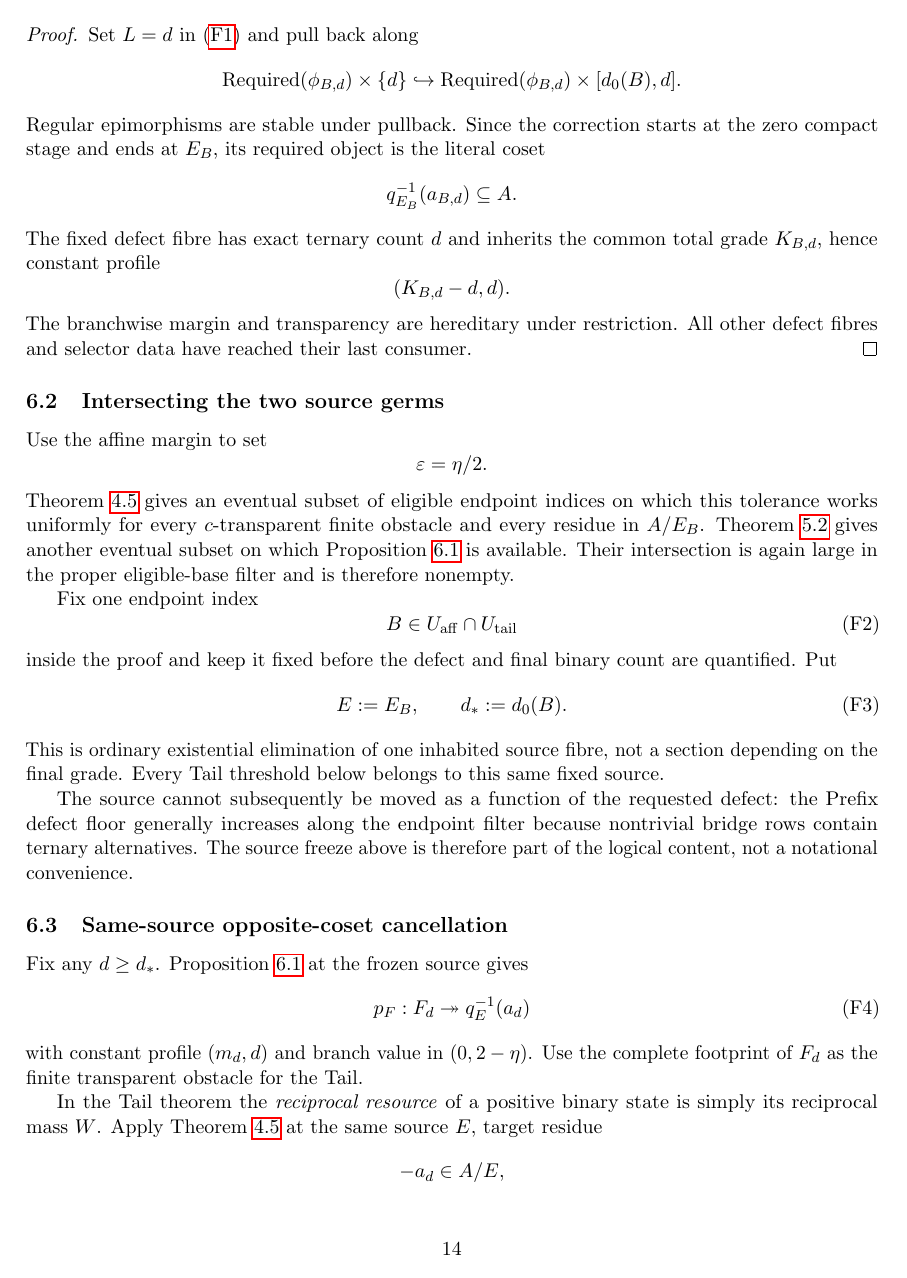
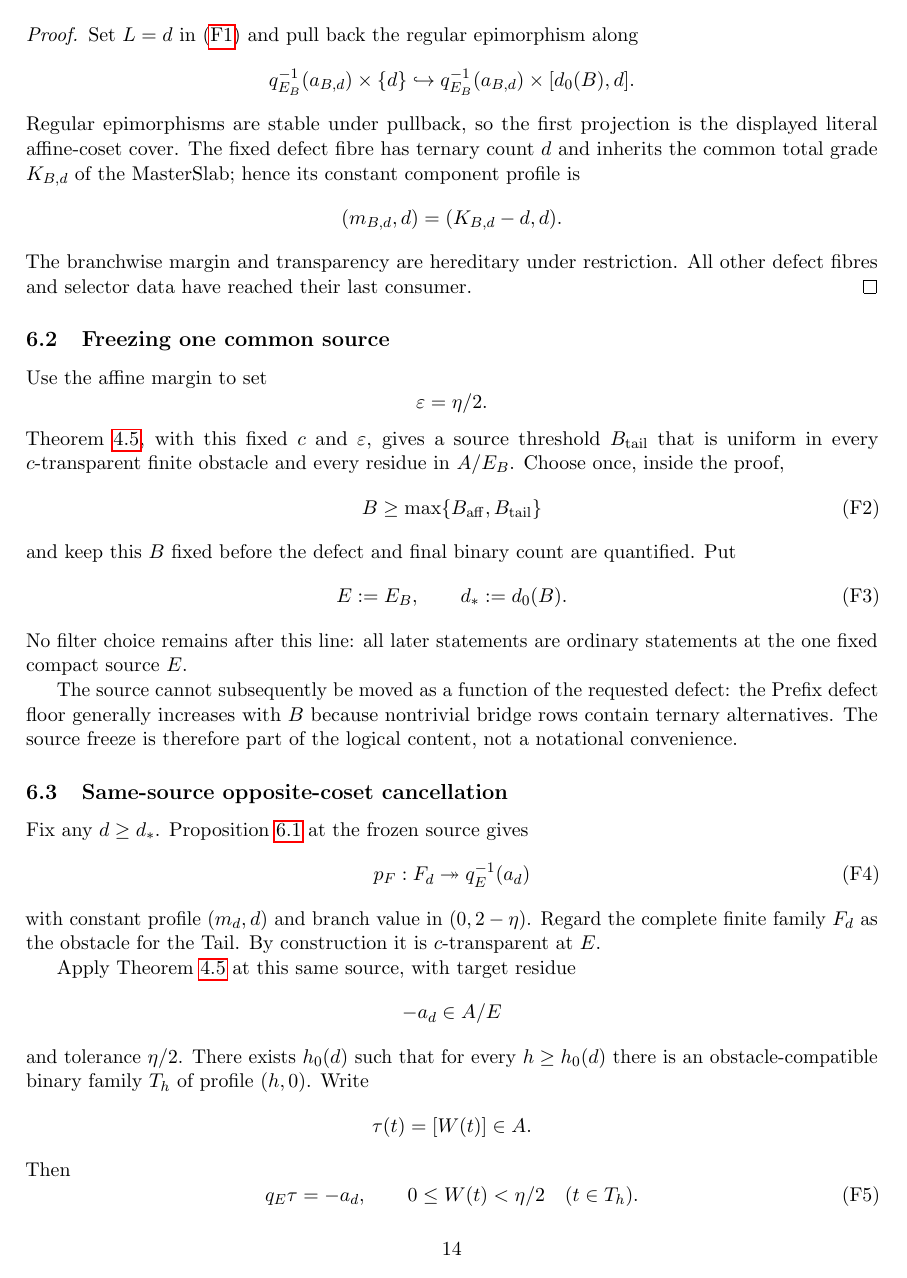
Before and after one commit to Yuren-Tang/erdos-289, a LaTeX paper (paper/manuscript.tex, which reads paper/sections/germ-projections-and-exactification.tex): page 14 of 24. Compiled offline with pdfLaTeX.

Commit message:
R16: make root use ordinary source tails and literal affine cosets

```diff
--- a/paper/sections/germ-projections-and-exactification.tex
+++ b/paper/sections/germ-projections-and-exactification.tex
@@ -39,61 +42,51 @@ bound $c$ at source $E_B$.
 \end{proposition}
 
 \begin{proof}
-Set $L=d$ in \eqref{eq:slab-root} and pull back along
+Set $L=d$ in \eqref{eq:slab-root} and pull back the regular epimorphism along
 \[
-\operatorname{Required}(\phi_{B,d})\times\{d\}
+q_{E_B}^{-1}(a_{B,d})\times\{d\}
 \hookrightarrow
-\operatorname{Required}(\phi_{B,d})\times[d_0(B),d].
+q_{E_B}^{-1}(a_{B,d})\times[d_0(B),d].
 \]
-Regular epimorphisms are stable under pullback.  Since the correction starts at
-the zero compact stage and ends at $E_B$, its required object is the literal
-coset
+Regular epimorphisms are stable under pullback, so the first projection is the
+displayed literal affine-coset cover.  The fixed defect fibre has ternary count
+$d$ and inherits the common total grade $K_{B,d}$ of the MasterSlab; hence its
+constant component profile is
 \[
-q_{E_B}^{-1}(a_{B,d})\subseteq A.
+(m_{B,d},d)=(K_{B,d}-d,d).
 \]
-The fixed defect fibre has exact ternary count $d$ and inherits the common
-total grade $K_{B,d}$, hence constant profile
-\[
-(K_{B,d}-d,d).
-\]
-The branchwise margin and transparency are hereditary under restriction.  All
-other defect fibres and selector data have reached their last consumer.
+The branchwise margin and transparency are hereditary under restriction.
+All other defect fibres and selector data have reached their last consumer.
 \end{proof}
 
-\subsection{Intersecting the two source germs}
+\subsection{Freezing one common source}
 
 Use the affine margin to set
 \[
 \varepsilon=\eta/2.
 \]
-Theorem~\ref{thm:ltar-closed} gives an eventual subset of eligible endpoint
-indices on which this tolerance works uniformly for every $c$-transparent
-finite obstacle and every residue in $A/E_B$.  Theorem~\ref{thm:masterslab}
-gives another eventual subset on which Proposition
-\ref{prop:affine-ray-projection} is available.  Their intersection is again
-large in the proper eligible-base filter and is therefore nonempty.
-
-Fix one endpoint index
+Theorem~\ref{thm:ltar-closed}, with this fixed $c$ and $\varepsilon$, gives a
+source threshold $B_{\rm tail}$ that is uniform in every $c$-transparent
+finite obstacle and every residue in $A/E_B$.  Choose once, inside the proof,
 \[
-B\in U_{\rm aff}\cap U_{\rm tail}
+B\ge\max\{B_{\rm aff},B_{\rm tail}\}
 \tag{F2}\label{eq:source-freeze}
 \]
-inside the proof and keep it fixed before the defect and final binary count are
-quantified.  Put
+and keep this $B$ fixed before the defect and final binary count are quantified.
+Put
 \[
 E:=E_B,
 \qquad
 d_*:=d_0(B).
 \tag{F3}\label{eq:defect-threshold}
 \]
-This is ordinary existential elimination of one inhabited source fibre, not a
-section depending on the final grade.  Every Tail threshold below belongs to
-this same fixed source.
+No filter choice remains after this line: all later statements are ordinary
+statements at the one fixed compact source $E$.
 
 The source cannot subsequently be moved as a function of the requested defect:
-the Prefix defect floor generally increases along the endpoint filter because
-nontrivial bridge rows contain ternary alternatives.  The source freeze above
-is therefore part of the logical content, not a notational convenience.
+the Prefix defect floor generally increases with $B$ because nontrivial bridge
+rows contain ternary alternatives.  The source freeze is therefore part of the
+logical content, not a notational convenience.
 
 \subsection{Same-source opposite-coset cancellation}
 
@@ -103,22 +96,21 @@ source gives
 p_F:F_d\twoheadrightarrow q_E^{-1}(a_d)
 \tag{F4}\label{eq:affine-coset-cover}
 \]
-with constant profile $(m_d,d)$ and branch value in $(0,2-\eta)$.  Use the
-complete footprint of $F_d$ as the finite transparent obstacle for the Tail.
+with constant profile $(m_d,d)$ and branch value in $(0,2-\eta)$.  Regard the
+complete finite family $F_d$ as the obstacle for the Tail.  By construction it
+is $c$-transparent at $E$.
 
-In the Tail theorem the \emph{reciprocal resource} of a positive binary state
-is simply its reciprocal mass $W$.  Apply Theorem~\ref{thm:ltar-closed} at the
-same source $E$, target residue
+Apply Theorem~\ref{thm:ltar-closed} at this same source, with target residue
 \[
--a_d\in A/E,
+-a_d\in A/E
 \]
 and tolerance $\eta/2$.  There exists $h_0(d)$ such that for every
-$h\ge h_0(d)$ we obtain an obstacle-compatible binary family $T_h$ of profile
+$h\ge h_0(d)$ there is an obstacle-compatible binary family $T_h$ of profile
 $(h,0)$.  Write
 \[
-\tau(t)=[W(t)]\in A
+\tau(t)=[W(t)]\in A.
 \]
-for its centered-value map.  Then
+Then
 \[
 q_E\tau=-a_d,
 \qquad
```
Also changed, not shown: paper/sections/germ-projections-and-exactification.tex (44 more changed lines).
